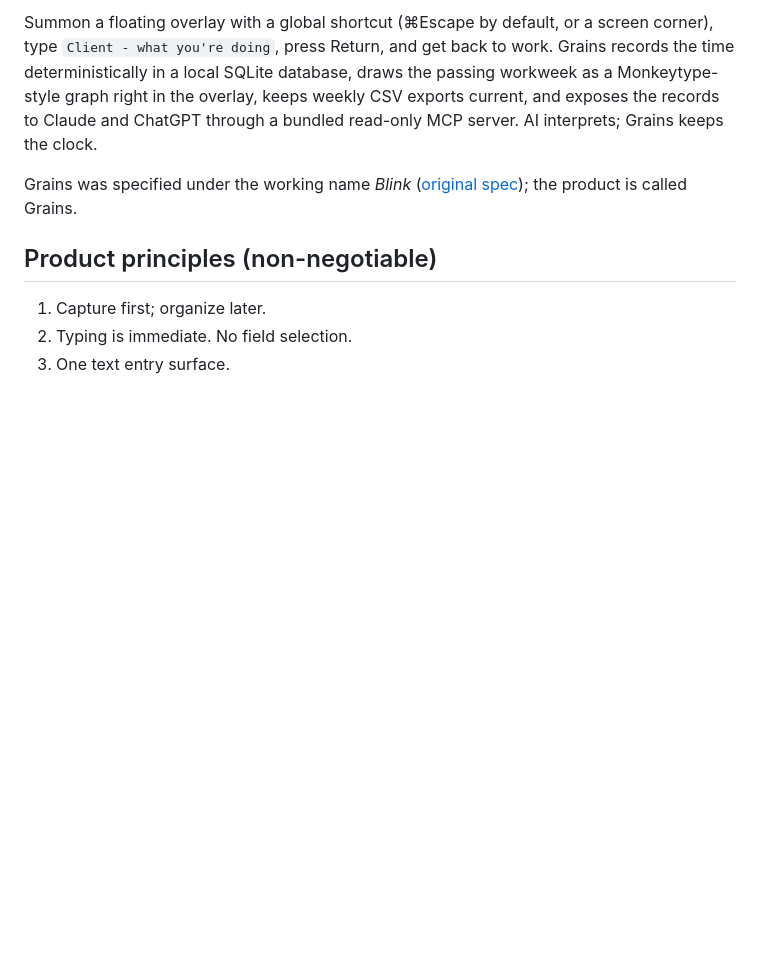
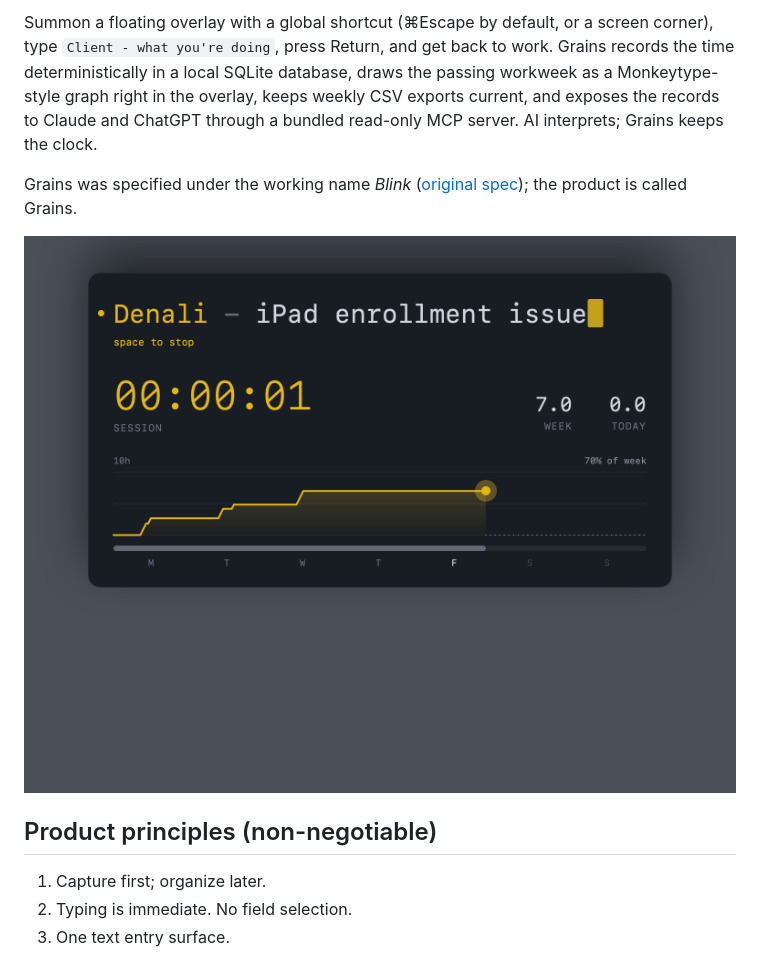
Before and after one commit to begemotike/grains, a Markdown page: README.md, the part around the change. Drawn GitHub-style; pictures changed too: docs/screenshots/running.png (added); blank space fills up the shorter version.

Commit message:
Docs: release verification results, screenshots
Co-Authored-By: Claude Fable 5.1 <noreply@anthropic.com>

```diff
--- a/README.md
+++ b/README.md
@@ -5,6 +5,8 @@
 Summon a floating overlay with a global shortcut (⌘Escape by default, or a screen corner), type `Client - what you're doing`, press Return, and get back to work. Grains records the time deterministically in a local SQLite database, draws the passing workweek as a Monkeytype-style graph right in the overlay, keeps weekly CSV exports current, and exposes the records to Claude and ChatGPT through a bundled read-only MCP server. AI interprets; Grains keeps the clock.
 
 Grains was specified under the working name *Blink* ([original spec](docs/spec/Blink_Product_Spec.md)); the product is called Grains.
+
+![Grains overlay, running](docs/screenshots/running.png)
 
 ## Product principles (non-negotiable)
 
```
Also changed, not shown: docs/testing.md (+15 -4 lines), docs/screenshots/icon.png (added), docs/screenshots/idle.png (added), docs/screenshots/stopped.png (added), docs/screenshots/typing.png (added).
